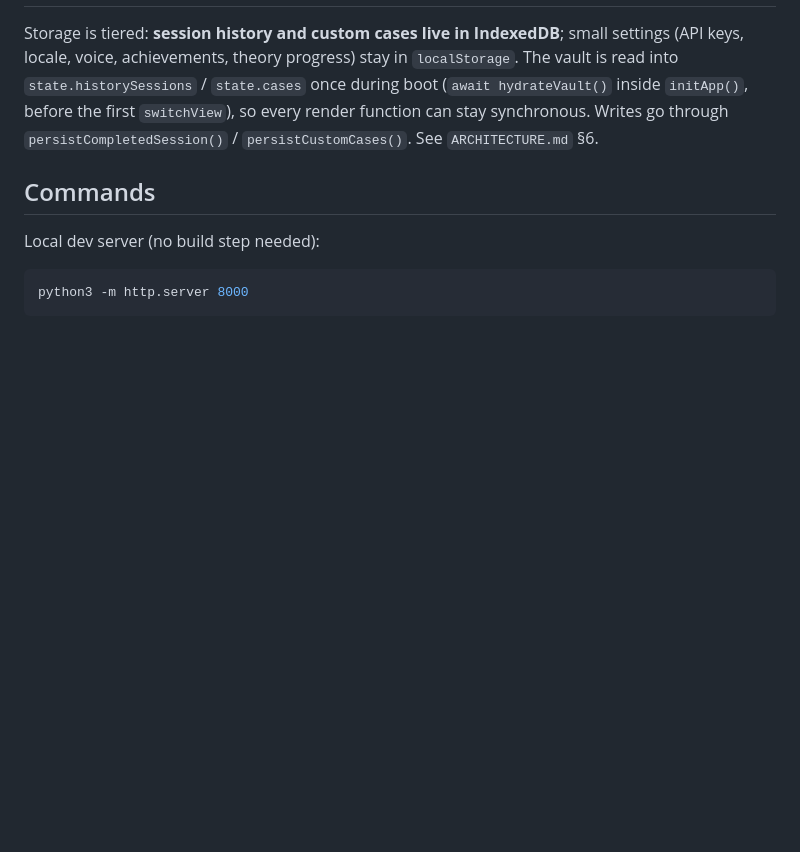
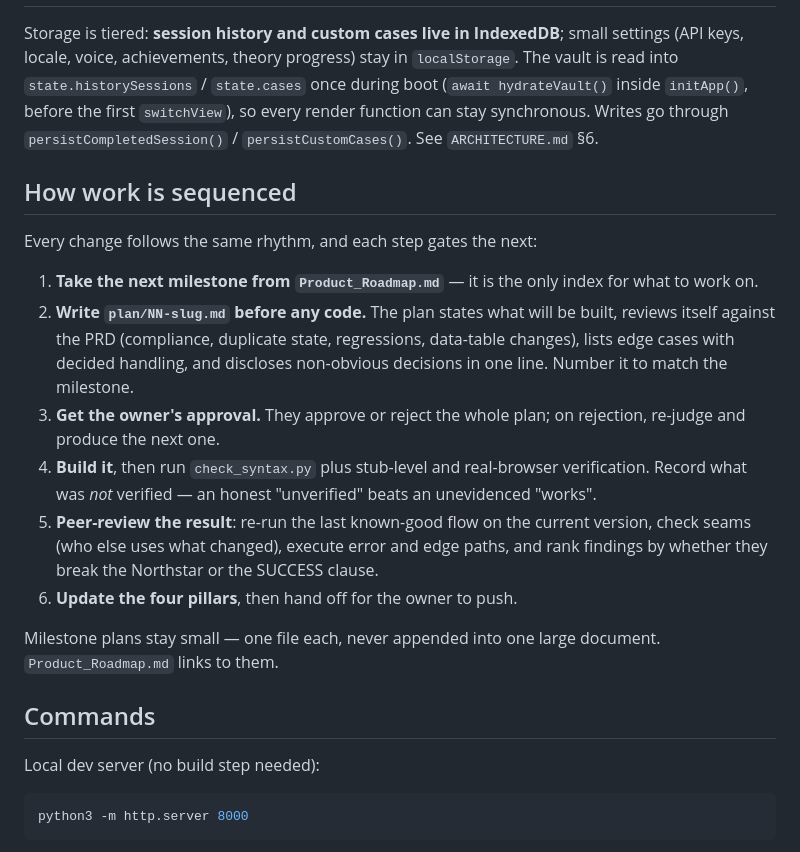
Before and after one commit to wongsir1011/rehab-counselor-ai, a Markdown page: CLAUDE.md, the part around the change. Drawn GitHub-style; blank space fills up the shorter version.

````diff
--- a/CLAUDE.md
+++ b/CLAUDE.md
@@ -43,6 +43,19 @@ It still deliberately **omits motivational quotes** — interface garnish is not
 ## Persistence (ADR-0005)
 Storage is tiered: **session history and custom cases live in IndexedDB**; small settings (API keys, locale, voice, achievements, theory progress) stay in `localStorage`. The vault is read into `state.historySessions` / `state.cases` once during boot (`await hydrateVault()` inside `initApp()`, before the first `switchView`), so every render function can stay synchronous. Writes go through `persistCompletedSession()` / `persistCustomCases()`. See `ARCHITECTURE.md` §6.
 
+## How work is sequenced
+
+Every change follows the same rhythm, and each step gates the next:
+
+1. **Take the next milestone from `Product_Roadmap.md`** — it is the only index for what to work on.
+2. **Write `plan/NN-slug.md` before any code.** The plan states what will be built, reviews itself against the PRD (compliance, duplicate state, regressions, data-table changes), lists edge cases with decided handling, and discloses non-obvious decisions in one line. Number it to match the milestone.
+3. **Get the owner's approval.** They approve or reject the whole plan; on rejection, re-judge and produce the next one.
+4. **Build it**, then run `check_syntax.py` plus stub-level and real-browser verification. Record what was *not* verified — an honest "unverified" beats an unevidenced "works".
+5. **Peer-review the result**: re-run the last known-good flow on the current version, check seams (who else uses what changed), execute error and edge paths, and rank findings by whether they break the Northstar or the SUCCESS clause.
+6. **Update the four pillars**, then hand off for the owner to push.
+
+Milestone plans stay small — one file each, never appended into one large document. `Product_Roadmap.md` links to them.
+
 ## Commands
 Local dev server (no build step needed):
 ```bash
````
Also changed, not shown: ARCHITECTURE.md (+19 -0 lines), CHANGELOG.md (+24 -0 lines).
